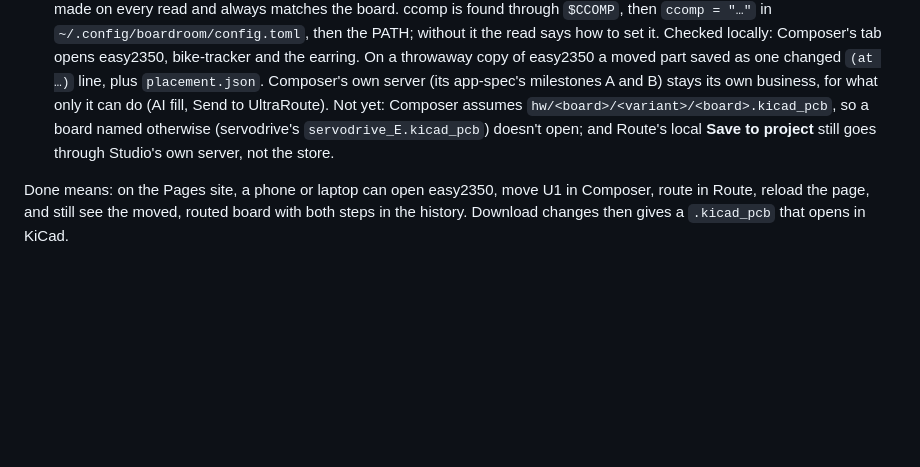
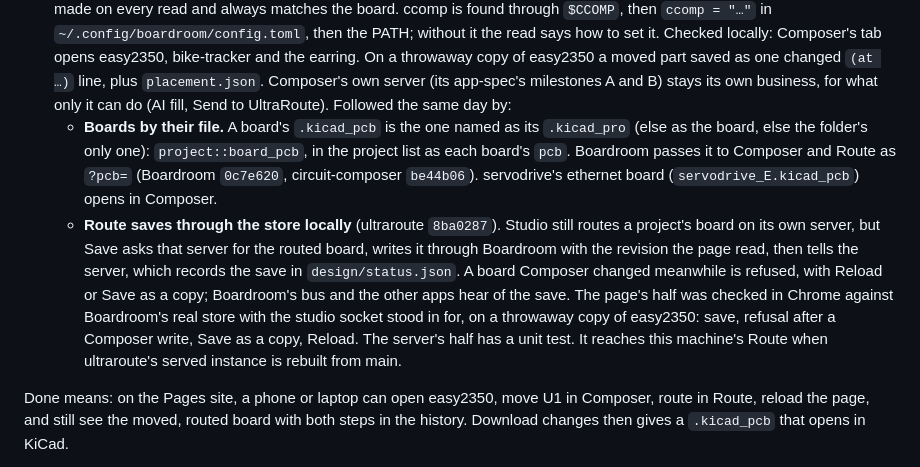
Before and after one commit to sequoia-hope/boardroom, a Markdown page: docs/demo-spec.md, the part around the change. GitHub-like rendering; blank space fills up the shorter version.

Commit message:
Demo spec: boards by their file, and Route's local save through the store
Co-Authored-By: Claude Opus 5.5 <noreply@anthropic.com>

```diff
--- a/docs/demo-spec.md
+++ b/docs/demo-spec.md
@@ -239,9 +239,21 @@ the renderer Composer and Studio already share.
    bike-tracker and the earring. On a throwaway copy of easy2350 a moved part saved as one
    changed `(at …)` line, plus `placement.json`. Composer's own server (its app-spec's
    milestones A and B) stays its own business, for what only it can do (AI fill, Send to
-   UltraRoute). Not yet: Composer assumes `hw/<board>/<variant>/<board>.kicad_pcb`, so a board
-   named otherwise (servodrive's `servodrive_E.kicad_pcb`) doesn't open; and Route's local
-   **Save to project** still goes through Studio's own server, not the store.
+   UltraRoute). Followed the same day by:
+   - **Boards by their file.** A board's `.kicad_pcb` is the one named as its `.kicad_pro` (else
+     as the board, else the folder's only one): `project::board_pcb`, in the project list as
+     each board's `pcb`. Boardroom passes it to Composer and Route as `?pcb=` (Boardroom
+     `0c7e620`, circuit-composer `be44b06`). servodrive's ethernet board
+     (`servodrive_E.kicad_pcb`) opens in Composer.
+   - **Route saves through the store locally** (ultraroute `8ba0287`). Studio still routes a
+     project's board on its own server, but Save asks that server for the routed board, writes
+     it through Boardroom with the revision the page read, then tells the server, which records
+     the save in `design/status.json`. A board Composer changed meanwhile is refused, with Reload
+     or Save as a copy; Boardroom's bus and the other apps hear of the save. The page's half was
+     checked in Chrome against Boardroom's real store with the studio socket stood in for, on a
+     throwaway copy of easy2350: save, refusal after a Composer write, Save as a copy, Reload.
+     The server's half has a unit test. It reaches this machine's Route when ultraroute's served
+     instance is rebuilt from main.
 
 Done means: on the Pages site, a phone or laptop can open easy2350, move U1 in Composer, route
 in Route, reload the page, and still see the moved, routed board with both steps in the
```
